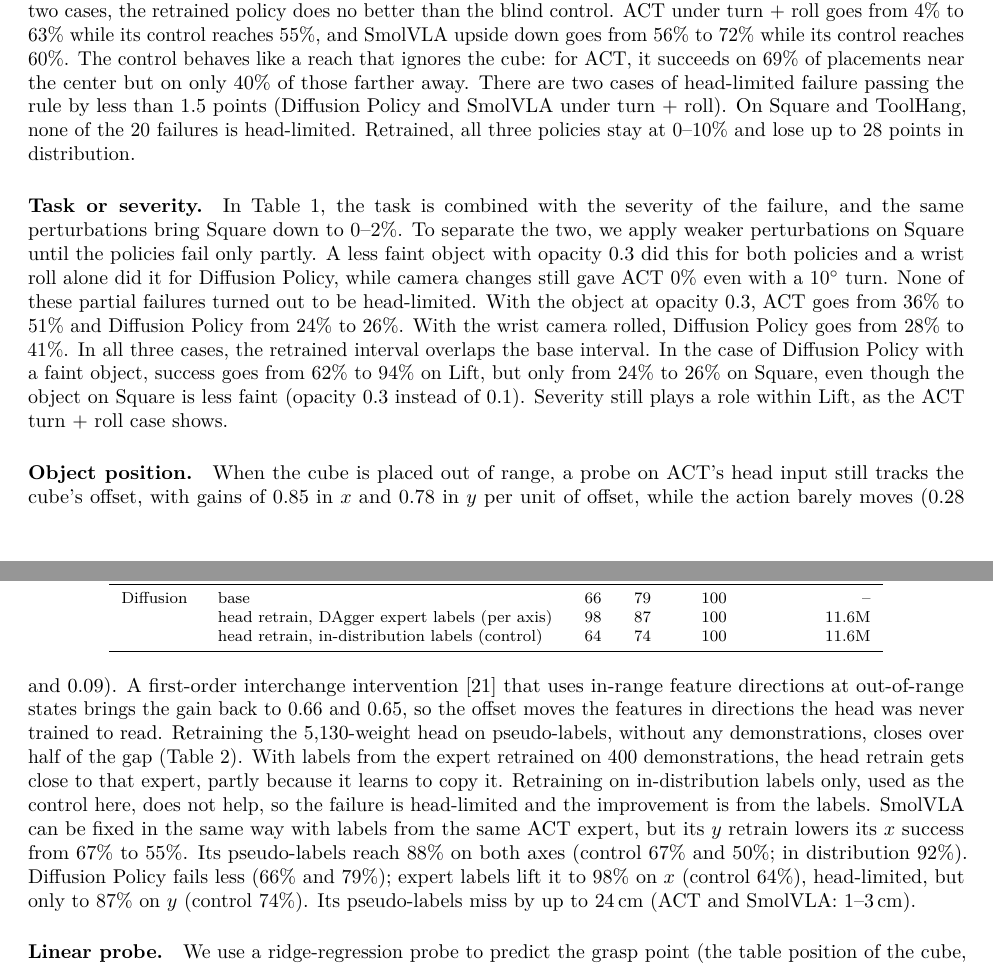
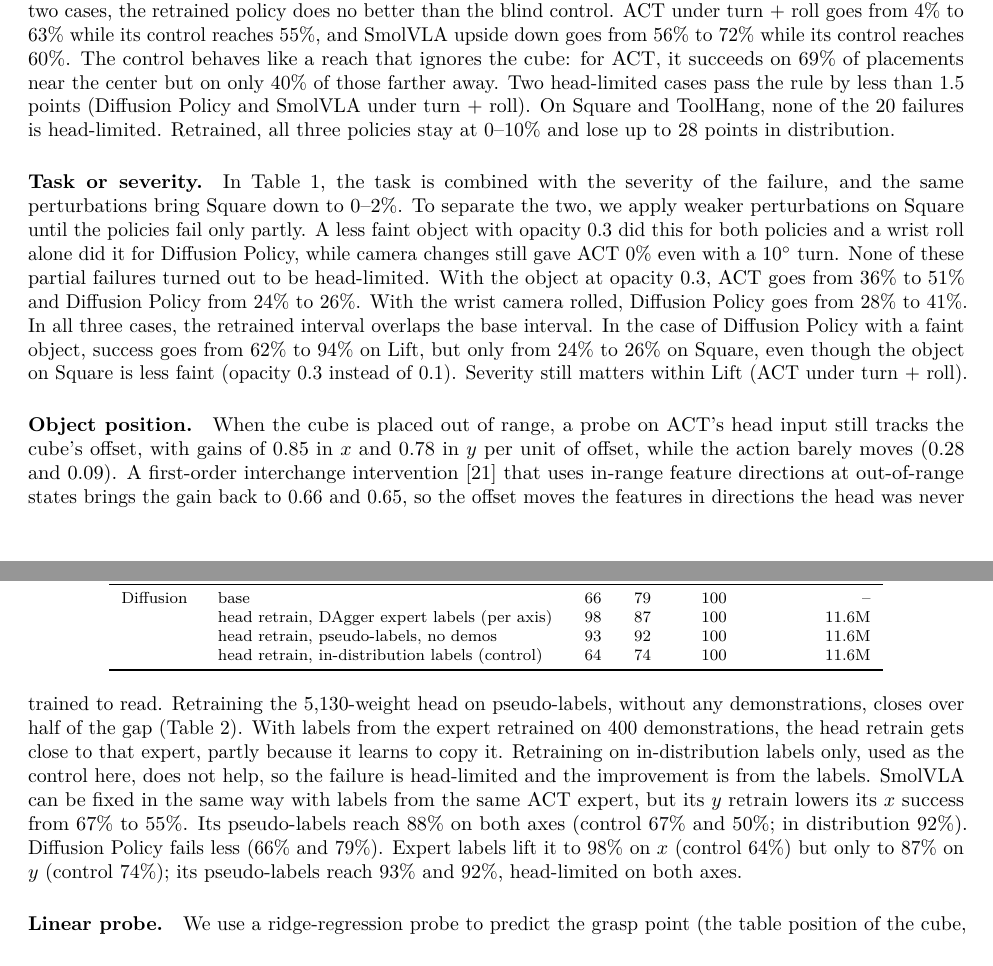
Before and after one commit to HenryNVP/edge-vla-hil, a LaTeX paper (paper/main.tex): two parts of pages 3 and 4 of 6, joined at a grey line, cut so that both start at the same text. Compiled offline with pdfLaTeX.

Commit message:
Paper: Diffusion Policy pseudo-label row; head-limited on both axes

```diff
--- a/paper/main.tex
+++ b/paper/main.tex
@@ -237,6 +237,7 @@ SmolVLA & base & 67 & 46 & 100 & --\\
 \midrule
 Diffusion & base & 66 & 79 & 100 & --\\
  & head retrain, DAgger expert labels (per axis) & 98 & 87 & 100 & 11.6M\\
+ & head retrain, pseudo-labels, no demos & 93 & 92 & 100 & 11.6M\\
  & head retrain, in-distribution labels (control) & 64 & 74 & 100 & 11.6M\\
 \bottomrule
 \end{tabular}
@@ -248,7 +249,7 @@ success in distribution stays at 98--100\% after the retrain. In the other two c
 policy does no better than the blind control. ACT under turn + roll goes from 4\% to 63\% while its
 control reaches 55\%, and SmolVLA upside down goes from 56\% to 72\% while its control reaches 60\%. The
 control behaves like a reach that ignores the cube: for ACT, it succeeds on 69\% of placements near the
-center but on only 40\% of those farther away. There are two cases of head-limited failure passing the rule
+center but on only 40\% of those farther away. Two head-limited cases pass the rule
 by less than 1.5 points (Diffusion Policy and SmolVLA under turn + roll). On Square and ToolHang, none of
 the 20 failures is head-limited. Retrained, all three policies stay at 0--10\% and lose up to 28 points in distribution.
 
@@ -261,8 +262,7 @@ failures turned out to be head-limited. With the object at opacity 0.3, ACT goes
 Diffusion Policy from 24\% to 26\%. With the wrist camera rolled, Diffusion Policy goes from 28\% to 41\%.
 In all three cases, the retrained interval overlaps the base interval. In the case of
 Diffusion Policy with a faint object, success goes from 62\% to 94\% on Lift, but only from 24\% to 26\% on Square, even though the object on
-Square is less faint (opacity 0.3 instead of 0.1). Severity still plays a role within Lift, as the ACT
-turn + roll case shows.
+Square is less faint (opacity 0.3 instead of 0.1). Severity still matters within Lift (ACT under turn + roll).
 
 \paragraph{Object position.} When the cube is placed out of range, a probe on ACT's head input still
 tracks the cube's offset, with gains of 0.85 in $x$ and 0.78 in $y$ per unit of offset,
@@ -276,9 +276,8 @@ partly because it learns to copy it.
 Retraining on in-distribution labels only, used as the
 control here, does not help, so the failure is head-limited and the improvement is from the labels.
 SmolVLA can be fixed in the same way with labels from the same ACT expert, but its $y$ retrain lowers its
-$x$ success from 67\% to 55\%. Its pseudo-labels reach 88\% on both axes (control 67\% and 50\%; in distribution 92\%). Diffusion Policy fails less (66\% and 79\%); expert labels lift it to 98\% on $x$
-(control 64\%), head-limited, but only to 87\% on $y$ (control 74\%). Its pseudo-labels miss by
-up to 24\,cm (ACT and SmolVLA: 1--3\,cm).
+$x$ success from 67\% to 55\%. Its pseudo-labels reach 88\% on both axes (control 67\% and 50\%; in distribution 92\%). Diffusion Policy fails less (66\% and 79\%). Expert labels lift it to 98\% on $x$
+(control 64\%) but only to 87\% on $y$ (control 74\%); its pseudo-labels reach 93\% and 92\%, head-limited on both axes.
 
 \paragraph{Linear probe.} We use a ridge-regression probe to predict the grasp point (the table position of the cube, the nut handle
 or the tool) from the head's input features. The probe uses frames before contact and
```
